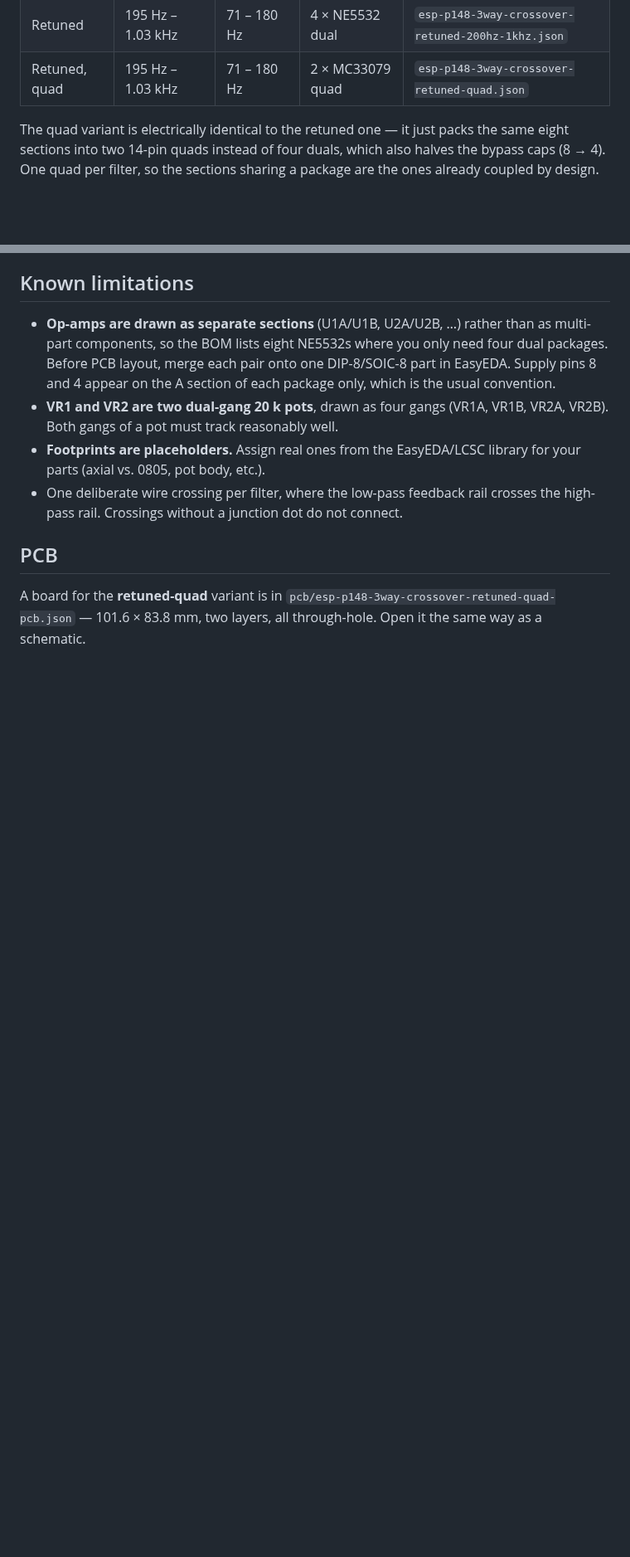
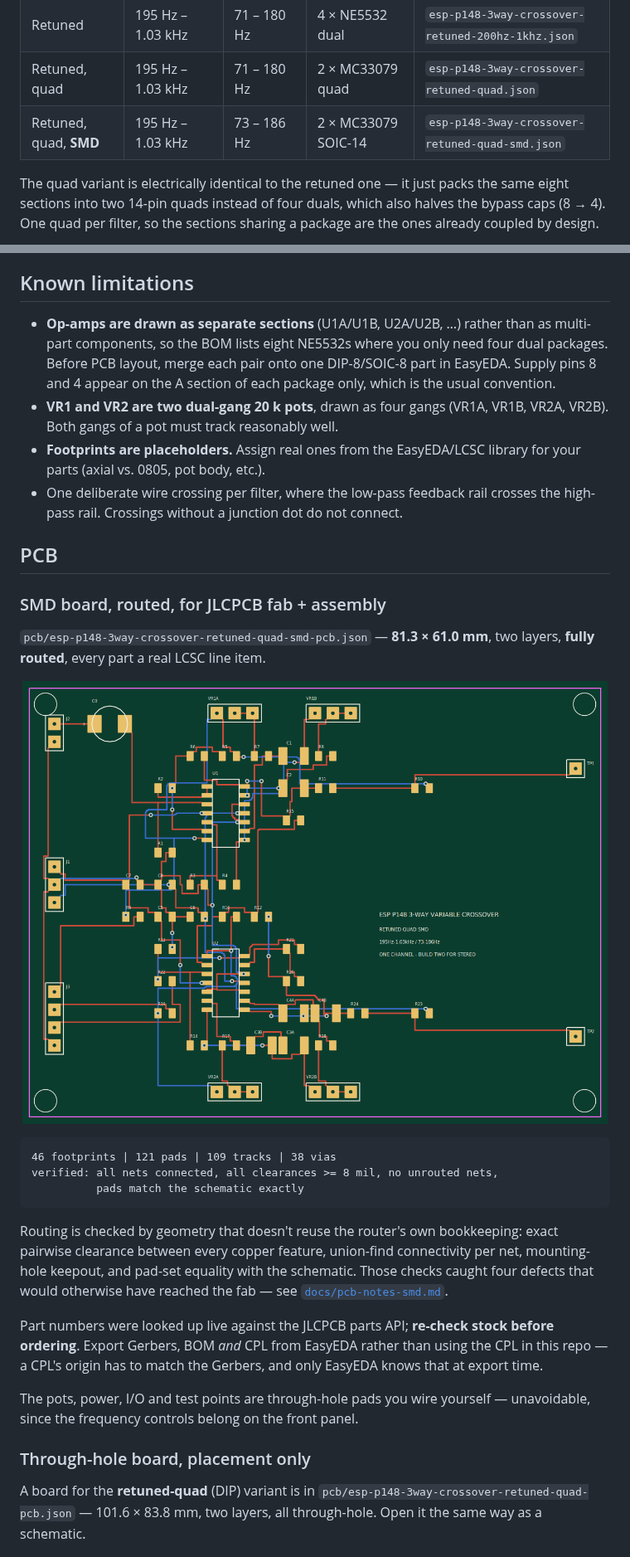
Before and after one commit to nict41/crossover, a Markdown page: README.md, 2 parts joined by grey strips. Shown at 83% size. Drawn GitHub-style; pictures changed too: pcb/esp-p148-3way-crossover-retuned-quad-smd-pcb.png (added); blank space fills up the shorter version.

````diff
--- a/README.md
+++ b/README.md
@@ -17,6 +17,7 @@ range:
 | Stock ESP P148 | 680 Hz – 4.8 kHz | 68 – 480 Hz | 4 × NE5532 dual | `esp-p148-3way-state-variable-crossover.json` |
 | Retuned | 195 Hz – 1.03 kHz | 71 – 180 Hz | 4 × NE5532 dual | `esp-p148-3way-crossover-retuned-200hz-1khz.json` |
 | Retuned, quad | 195 Hz – 1.03 kHz | 71 – 180 Hz | 2 × MC33079 quad | `esp-p148-3way-crossover-retuned-quad.json` |
+| Retuned, quad, **SMD** | 195 Hz – 1.03 kHz | 73 – 186 Hz | 2 × MC33079 SOIC-14 | `esp-p148-3way-crossover-retuned-quad-smd.json` |
 
 The quad variant is electrically identical to the retuned one — it just packs
 the same eight sections into two 14-pin quads instead of four duals, which also
@@ -174,7 +177,36 @@ the netlist is complete:
 
 ## PCB
 
-A board for the **retuned-quad** variant is in
+### SMD board, routed, for JLCPCB fab + assembly
+
+`pcb/esp-p148-3way-crossover-retuned-quad-smd-pcb.json` — **81.3 × 61.0 mm**,
+two layers, **fully routed**, every part a real LCSC line item.
+
+![SMD board](pcb/esp-p148-3way-crossover-retuned-quad-smd-pcb.png)
+
+```
+46 footprints | 121 pads | 109 tracks | 38 vias
+verified: all nets connected, all clearances >= 8 mil, no unrouted nets,
+          pads match the schematic exactly
+```
+
+Routing is checked by geometry that doesn't reuse the router's own bookkeeping:
+exact pairwise clearance between every copper feature, union-find connectivity
+per net, mounting-hole keepout, and pad-set equality with the schematic. Those
+checks caught four defects that would otherwise have reached the fab — see
+[`docs/pcb-notes-smd.md`](docs/pcb-notes-smd.md).
+
+Part numbers were looked up live against the JLCPCB parts API; **re-check stock
+before ordering**. Export Gerbers, BOM *and* CPL from EasyEDA rather than using
+the CPL in this repo — a CPL's origin has to match the Gerbers, and only EasyEDA
+knows that at export time.
+
+The pots, power, I/O and test points are through-hole pads you wire yourself —
+unavoidable, since the frequency controls belong on the front panel.
+
+### Through-hole board, placement only
+
+A board for the **retuned-quad** (DIP) variant is in
 `pcb/esp-p148-3way-crossover-retuned-quad-pcb.json` — 101.6 × 83.8 mm, two
 layers, all through-hole. Open it the same way as a schematic.
 
````
Also changed, not shown: other parts of README.md (+4 -2 lines), docs/pcb-notes-smd.md (added, +128 -0 lines), schematic/esp-p148-3way-crossover-retuned-quad-smd.png (added), 12 other files.
